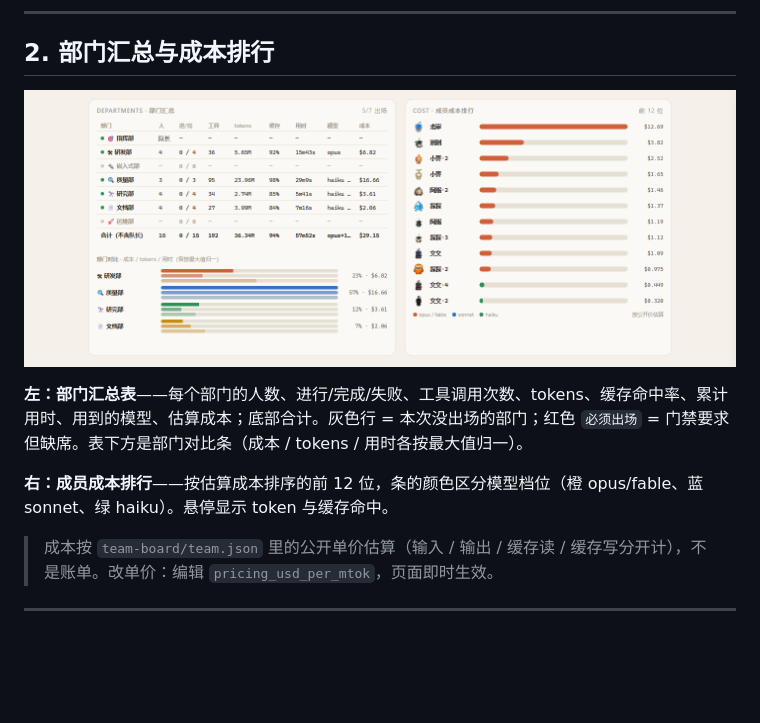
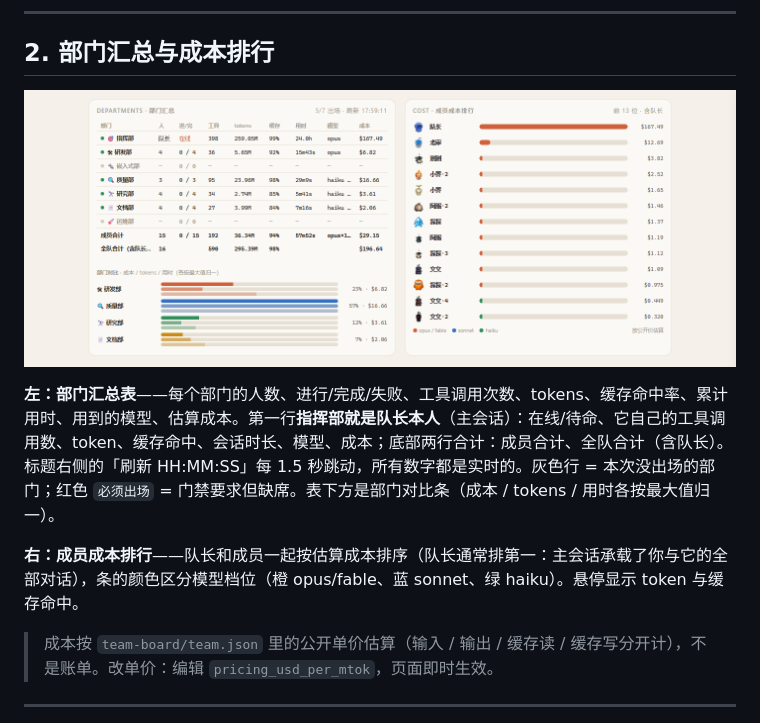
Before and after one commit to another-bbzj/claude-agent-team, a Markdown page: docs/GUIDE.md, the part around the change. GitHub-like rendering; pictures changed too: docs/img/02-stats.png; blank space fills up the shorter version.

Commit message:
Stats: include the lead (own tools/tokens/cache/duration/cost), all-team totals, refresh clock

```diff
--- a/docs/GUIDE.md
+++ b/docs/GUIDE.md
@@ -29,9 +29,9 @@
 
 ![部门汇总](img/02-stats.png)
 
-**左：部门汇总表**——每个部门的人数、进行/完成/失败、工具调用次数、tokens、缓存命中率、累计用时、用到的模型、估算成本；底部合计。灰色行 = 本次没出场的部门；红色 `必须出场` = 门禁要求但缺席。表下方是部门对比条（成本 / tokens / 用时各按最大值归一）。
+**左：部门汇总表**——每个部门的人数、进行/完成/失败、工具调用次数、tokens、缓存命中率、累计用时、用到的模型、估算成本。第一行**指挥部就是队长本人**（主会话）：在线/待命、它自己的工具调用数、token、缓存命中、会话时长、模型、成本；底部两行合计：成员合计、全队合计（含队长）。标题右侧的「刷新 HH:MM:SS」每 1.5 秒跳动，所有数字都是实时的。灰色行 = 本次没出场的部门；红色 `必须出场` = 门禁要求但缺席。表下方是部门对比条（成本 / tokens / 用时各按最大值归一）。
 
-**右：成员成本排行**——按估算成本排序的前 12 位，条的颜色区分模型档位（橙 opus/fable、蓝 sonnet、绿 haiku）。悬停显示 token 与缓存命中。
+**右：成员成本排行**——队长和成员一起按估算成本排序（队长通常排第一：主会话承载了你与它的全部对话），条的颜色区分模型档位（橙 opus/fable、蓝 sonnet、绿 haiku）。悬停显示 token 与缓存命中。
 
 > 成本按 `team-board/team.json` 里的公开单价估算（输入 / 输出 / 缓存读 / 缓存写分开计），不是账单。改单价：编辑 `pricing_usd_per_mtok`，页面即时生效。
 
```
Also changed, not shown: 2 other files.
